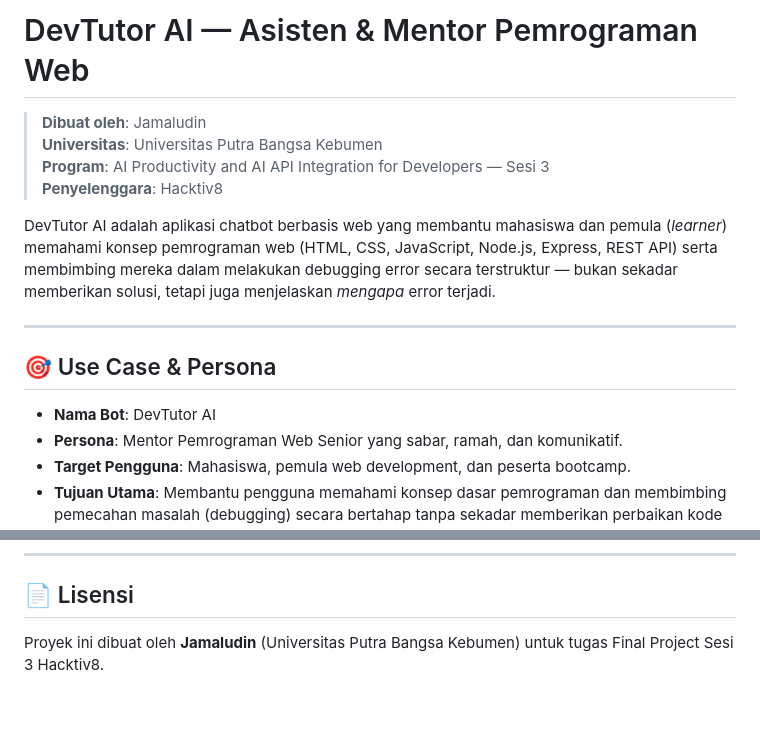
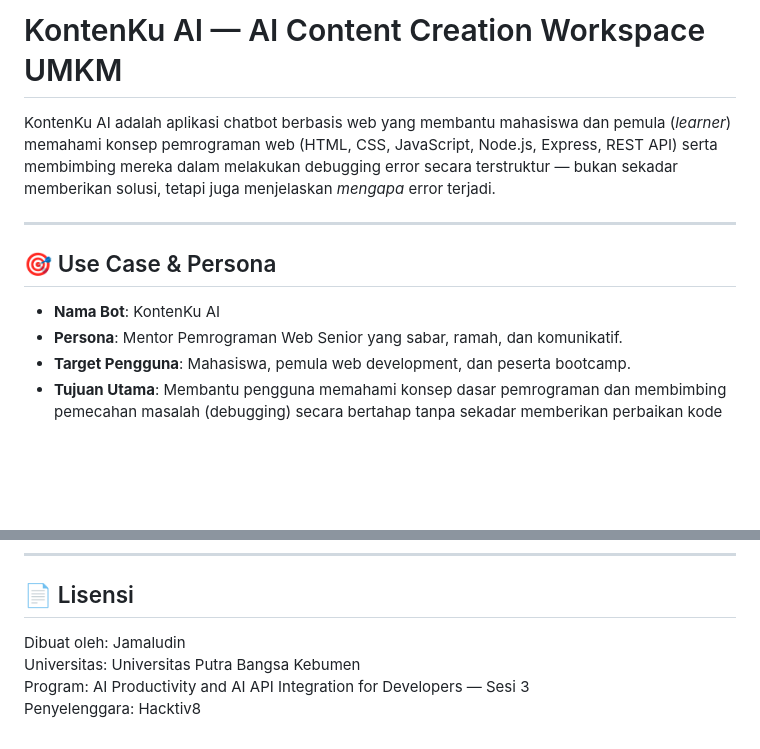
Before and after one commit to jamal-source/GEN_AI, a Markdown page: README.md, 2 parts joined by grey strips. Drawn GitHub-style; blank space fills up the shorter version.

Commit message:
Rename DevTutor AI to KontenKu AI in README

```diff
--- a/README.md
+++ b/README.md
@@ -1,17 +1,14 @@
-# DevTutor AI — Asisten & Mentor Pemrograman Web
+# KontenKu AI — AI Content Creation Workspace UMKM
 
-> **Dibuat oleh**: Jamaludin
-> **Universitas**: Universitas Putra Bangsa Kebumen
-> **Program**: AI Productivity and AI API Integration for Developers — Sesi 3
-> **Penyelenggara**: Hacktiv8
 
-DevTutor AI adalah aplikasi chatbot berbasis web yang membantu mahasiswa dan pemula (*learner*) memahami konsep pemrograman web (HTML, CSS, JavaScript, Node.js, Express, REST API) serta membimbing mereka dalam melakukan debugging error secara terstruktur — bukan sekadar memberikan solusi, tetapi juga menjelaskan *mengapa* error terjadi.
+
+KontenKu AI adalah aplikasi chatbot berbasis web yang membantu mahasiswa dan pemula (*learner*) memahami konsep pemrograman web (HTML, CSS, JavaScript, Node.js, Express, REST API) serta membimbing mereka dalam melakukan debugging error secara terstruktur — bukan sekadar memberikan solusi, tetapi juga menjelaskan *mengapa* error terjadi.
 
 ---
 
 ## 🎯 Use Case & Persona
 
-* **Nama Bot**: DevTutor AI
+* **Nama Bot**: KontenKu AI
 * **Persona**: Mentor Pemrograman Web Senior yang sabar, ramah, dan komunikatif.
 * **Target Pengguna**: Mahasiswa, pemula web development, dan peserta bootcamp.
 * **Tujuan Utama**: Membantu pengguna memahami konsep dasar pemrograman dan membimbing pemecahan masalah (debugging) secara bertahap tanpa sekadar memberikan perbaikan kode tanpa pemahaman.
@@ -136,4 +133,7 @@ Menerima array riwayat percakapan dan pilihan provider (`gemini` atau `groq`).
 ---
 
 ## 📄 Lisensi
-Proyek ini dibuat oleh **Jamaludin** (Universitas Putra Bangsa Kebumen) untuk tugas Final Project Sesi 3 Hacktiv8.
+Dibuat oleh: Jamaludin
+Universitas: Universitas Putra Bangsa Kebumen
+Program: AI Productivity and AI API Integration for Developers — Sesi 3
+Penyelenggara: Hacktiv8
```
